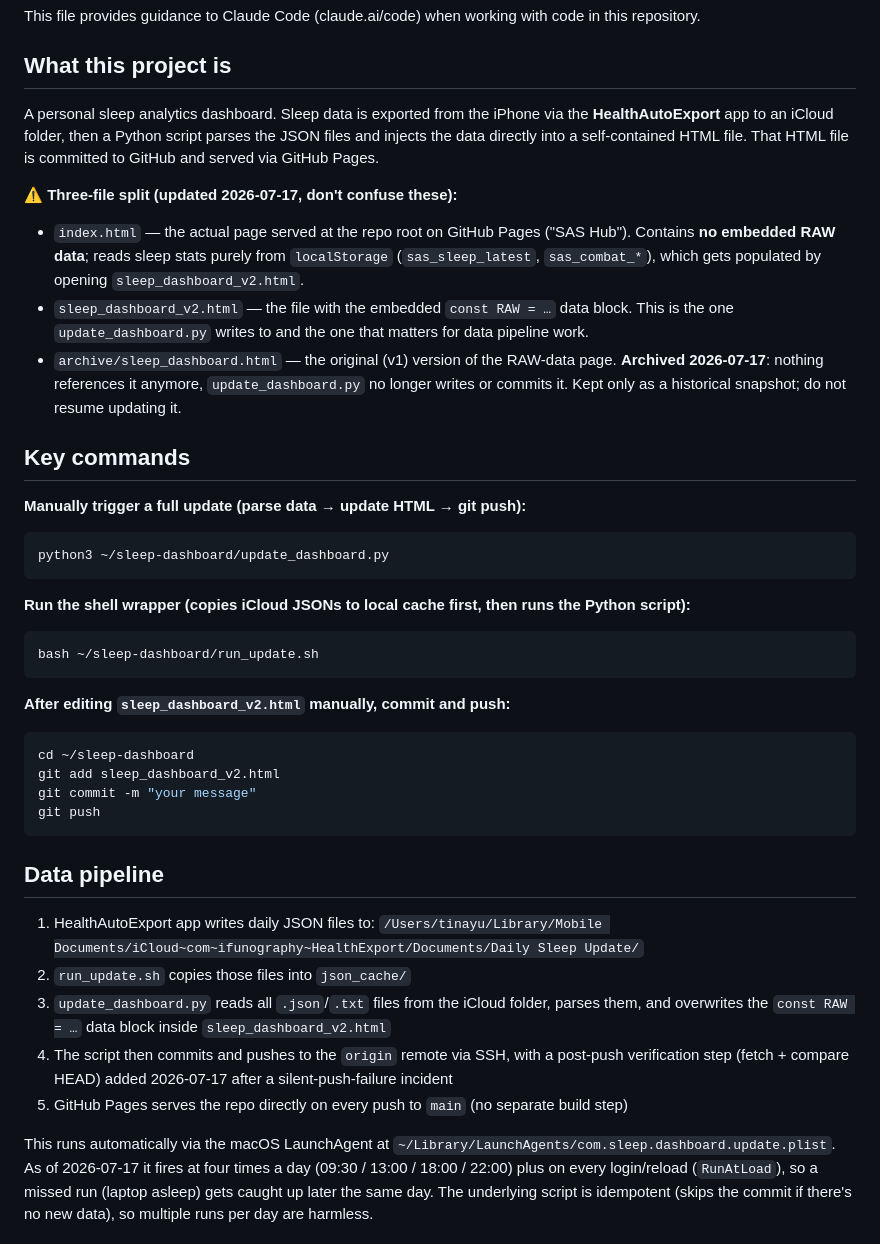
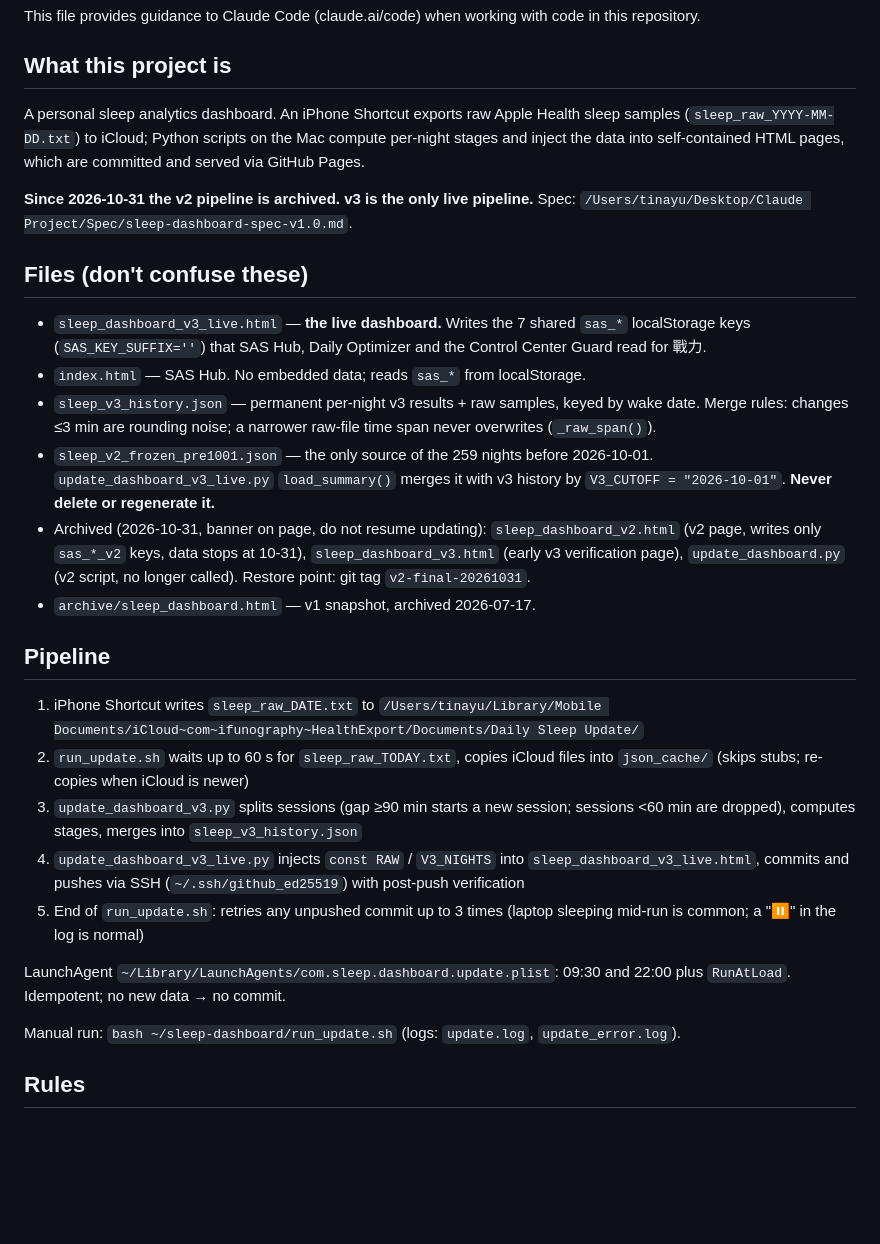
Before and after one commit to resolutetinging/sleep-dashboard, a Markdown page: CLAUDE.md, the part around one of its changes. Rendered like a GitHub page; blank space fills up the shorter version.

Commit message:
CLAUDE.md 改寫為 v3 現況（v2 已封存）
Co-Authored-By: Claude Opus 5.5 <noreply@anthropic.com>

````diff
--- a/CLAUDE.md
+++ b/CLAUDE.md
@@ -4,41 +4,30 @@ This file provides guidance to Claude Code (claude.ai/code) when working with co
 
 ## What this project is
 
-A personal sleep analytics dashboard. Sleep data is exported from the iPhone via the **HealthAutoExport** app to an iCloud folder, then a Python script parses the JSON files and injects the data directly into a self-contained HTML file. That HTML file is committed to GitHub and served via GitHub Pages.
+A personal sleep analytics dashboard. An iPhone Shortcut exports raw Apple Health sleep samples (`sleep_raw_YYYY-MM-DD.txt`) to iCloud; Python scripts on the Mac compute per-night stages and inject the data into self-contained HTML pages, which are committed and served via GitHub Pages.
 
-**⚠️ Three-file split (updated 2026-07-17, don't confuse these):**
-- `index.html` — the actual page served at the repo root on GitHub Pages ("SAS Hub"). Contains **no embedded RAW data**; reads sleep stats purely from `localStorage` (`sas_sleep_latest`, `sas_combat_*`), which gets populated by opening `sleep_dashboard_v2.html`.
-- `sleep_dashboard_v2.html` — the file with the embedded `const RAW = …` data block. This is the one `update_dashboard.py` writes to and the one that matters for data pipeline work.
-- `archive/sleep_dashboard.html` — the original (v1) version of the RAW-data page. **Archived 2026-07-17**: nothing references it anymore, `update_dashboard.py` no longer writes or commits it. Kept only as a historical snapshot; do not resume updating it.
+**Since 2026-10-31 the v2 pipeline is archived. v3 is the only live pipeline.** Spec: `/Users/tinayu/Desktop/Claude Project/Spec/sleep-dashboard-spec-v1.0.md`.
 
-## Key commands
+## Files (don't confuse these)
 
-**Manually trigger a full update (parse data → update HTML → git push):**
-```bash
-python3 ~/sleep-dashboard/update_dashboard.py
-```
+- `sleep_dashboard_v3_live.html` — **the live dashboard.** Writes the 7 shared `sas_*` localStorage keys (`SAS_KEY_SUFFIX=''`) that SAS Hub, Daily Optimizer and the Control Center Guard read for 戰力.
+- `index.html` — SAS Hub. No embedded data; reads `sas_*` from localStorage.
+- `sleep_v3_history.json` — permanent per-night v3 results + raw samples, keyed by wake date. Merge rules: changes ≤3 min are rounding noise; a narrower raw-file time span never overwrites (`_raw_span()`).
+- `sleep_v2_frozen_pre1001.json` — the only source of the 259 nights before 2026-10-01. `update_dashboard_v3_live.py` `load_summary()` merges it with v3 history by `V3_CUTOFF = "2026-10-01"`. **Never delete or regenerate it.**
+- Archived (2026-10-31, banner on page, do not resume updating): `sleep_dashboard_v2.html` (v2 page, writes only `sas_*_v2` keys, data stops at 10-31), `sleep_dashboard_v3.html` (early v3 verification page), `update_dashboard.py` (v2 script, no longer called). Restore point: git tag `v2-final-20261031`.
+- `archive/sleep_dashboard.html` — v1 snapshot, archived 2026-07-17.
 
-**Run the shell wrapper (copies iCloud JSONs to local cache first, then runs the Python script):**
-```bash
-bash ~/sleep-dashboard/run_update.sh
-```
+## Pipeline
 
-**After editing `sleep_dashboard_v2.html` manually, commit and push:**
-```bash
-cd ~/sleep-dashboard
-git add sleep_dashboard_v2.html
-git commit -m "your message"
-git push
-```
+1. iPhone Shortcut writes `sleep_raw_DATE.txt` to `/Users/tinayu/Library/Mobile Documents/iCloud~com~ifunography~HealthExport/Documents/Daily Sleep Update/`
+2. `run_update.sh` waits up to 60 s for `sleep_raw_TODAY.txt`, copies iCloud files into `json_cache/` (skips stubs; re-copies when iCloud is newer)
+3. `update_dashboard_v3.py` splits sessions (gap ≥90 min starts a new session; sessions <60 min are dropped), computes stages, merges into `sleep_v3_history.json`
+4. `update_dashboard_v3_live.py` injects `const RAW` / `V3_NIGHTS` into `sleep_dashboard_v3_live.html`, commits and pushes via SSH (`~/.ssh/github_ed25519`) with post-push verification
+5. End of `run_update.sh`: retries any unpushed commit up to 3 times (laptop sleeping mid-run is common; a "⏸" in the log is normal)
 
-## Data pipeline
+LaunchAgent `~/Library/LaunchAgents/com.sleep.dashboard.update.plist`: 09:30 and 22:00 plus `RunAtLoad`. Idempotent; no new data → no commit.
 
-1. HealthAutoExport app writes daily JSON files to:
-   `/Users/tinayu/Library/Mobile Documents/iCloud~com~ifunography~HealthExport/Documents/Daily Sleep Update/`
-2. `run_update.sh` copies those files into `json_cache/`
-3. `update_dashboard.py` reads all `.json`/`.txt` files from the iCloud folder, parses them, and overwrites the `const RAW = …` data block inside `sleep_dashboard_v2.html`
-4. The script then commits and pushes to the `origin` remote via SSH, with a post-push verification step (fetch + compare HEAD) added 2026-07-17 after a silent-push-failure incident
-5. GitHub Pages serves the repo directly on every push to `main` (no separate build step)
+Manual run: `bash ~/sleep-dashboard/run_update.sh` (logs: `update.log`, `update_error.log`).
 
-This runs automatically via the macOS LaunchAgent at `~/Library/LaunchAgents/com.sleep.dashboard.update.plist`. As of 2026-07-17 it fires at four times a day (09:30 / 13:00 / 18:00 / 22:00) plus on every login/reload (`RunAtLoad`), so a missed run (laptop asleep) gets caught up later the same day. The underlying script is idempotent (skips the commit if there's no new data), so multiple runs per day are harmless.
+## Rules
 
````
Also changed, not shown: other parts of CLAUDE.md (+3 -26 lines).
